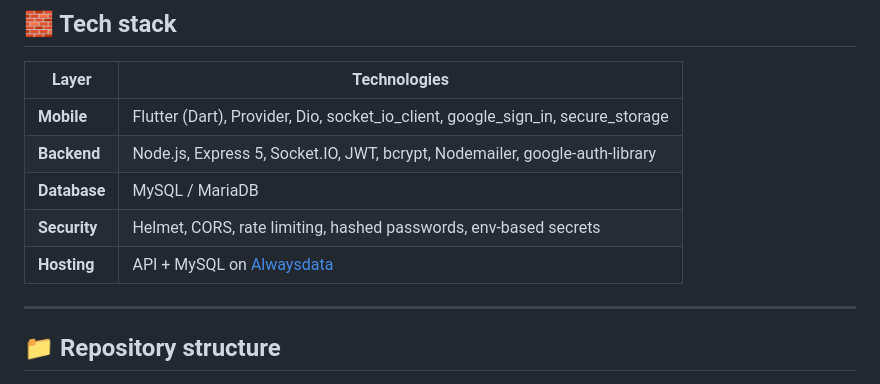
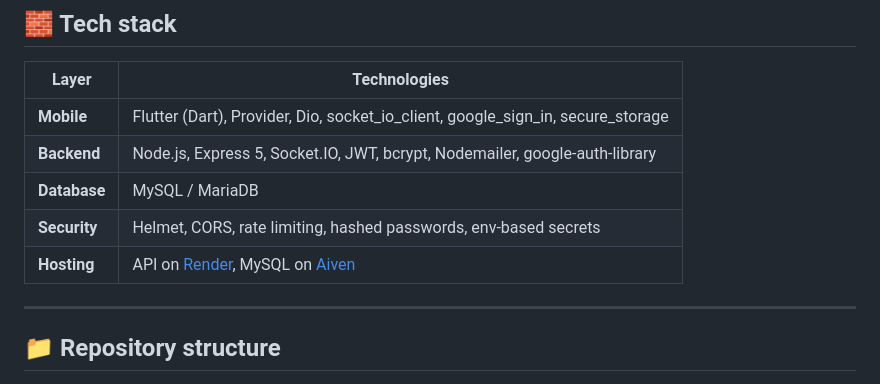
Before and after one commit to Uncher1/TeamUp, a Markdown page: README.md, the part around the change. GitHub-like rendering.

Commit message:
README: update hosting to Render + Aiven (was Alwaysdata)

```diff
--- a/README.md
+++ b/README.md
@@ -53,7 +53,7 @@ automatically - no configuration needed.
 | **Backend**  | Node.js, Express 5, Socket.IO, JWT, bcrypt, Nodemailer, google-auth-library  |
 | **Database** | MySQL / MariaDB                                                              |
 | **Security** | Helmet, CORS, rate limiting, hashed passwords, env-based secrets             |
-| **Hosting**  | API + MySQL on [Alwaysdata](https://www.alwaysdata.com)                      |
+| **Hosting**  | API on [Render](https://render.com), MySQL on [Aiven](https://aiven.io)      |
 
 ---
 
```
